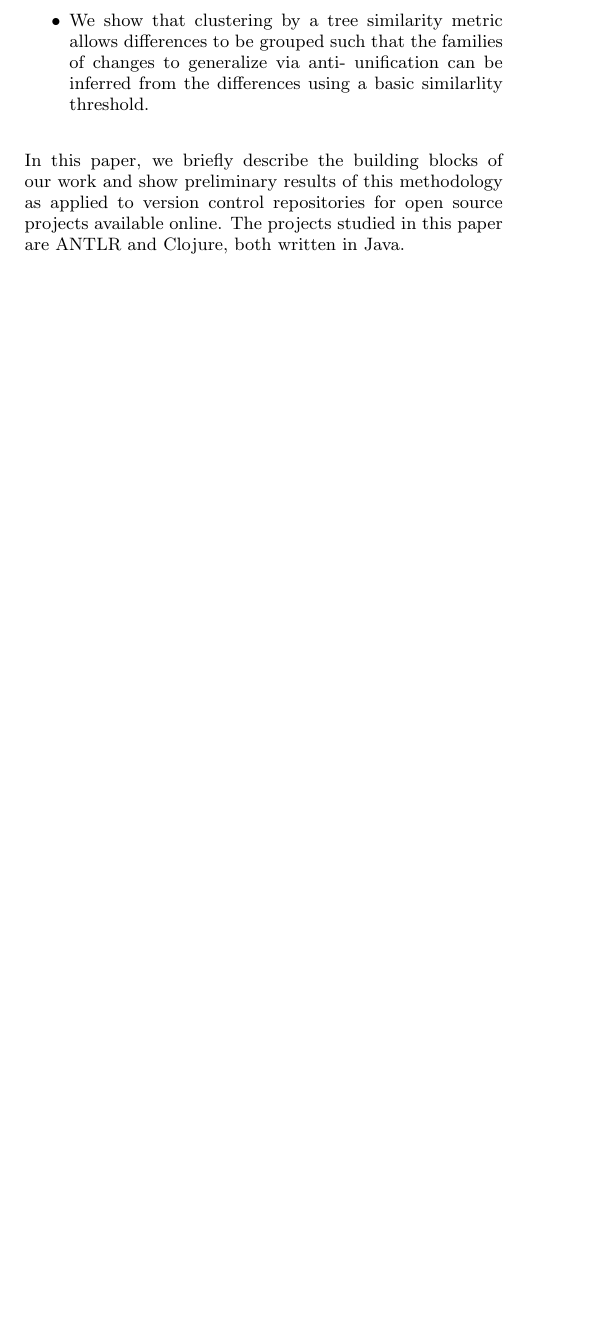
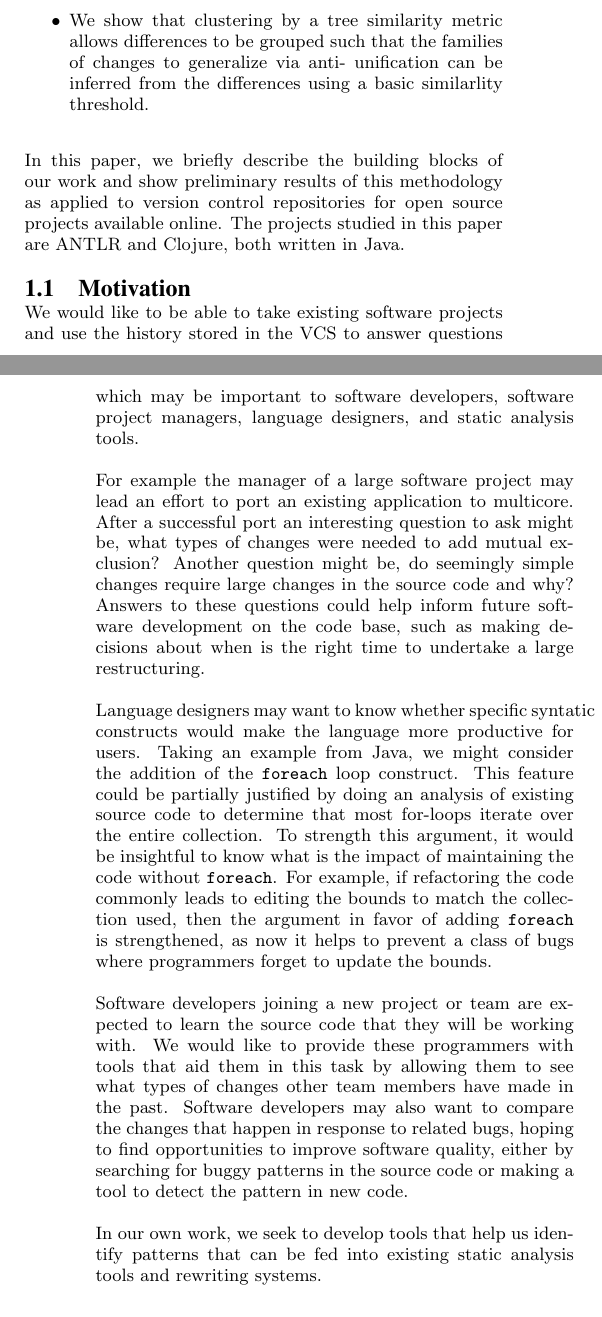
Before and after one commit to dagit/edit-patterns, a LaTeX paper (doc/doceng2013.tex, which reads doc/intro.tex): part of one column of page 1 of 5 before the commit and two parts of the columns of pages 1 and 2 of 6 after it, the two joined at a grey line, cut so that both start at the same text, the shorter picture padded with empty space. Compiled offline with pdfLaTeX.

Commit message:
Add motivation section

```diff
--- a/doc/intro.tex
+++ b/doc/intro.tex
@@ -47,6 +47,46 @@ preliminary results of this methodology as applied to version control
 repositories for open source projects available online.  The projects studied
 in this paper are ANTLR and Clojure, both written in Java.
 
+\subsection{Motivation}
+
+We would like to be able to take existing software projects and use the history
+stored in the VCS to answer questions which may be important to software
+developers, software project managers, language designers, and static analysis
+tools.
+
+For example the manager of a large software project may lead an effort to port
+an existing application to multicore.  After a successful port an interesting
+question to ask might be, what types of changes were needed to add mutual
+exclusion? Another question might be, do seemingly simple changes require large
+changes in the source code and why?  Answers to these questions could help
+inform future software development on the code base, such as making decisions
+about when is the right time to undertake a large restructuring.
+
+Language designers may want to know whether specific syntatic constructs would
+make the language more productive for users. Taking an example from Java, we
+might consider the addition of the {\tt foreach} loop construct. This feature
+could be partially justified by doing an analysis of existing source code to
+determine that most for-loops iterate over the entire collection. To strength
+this argument, it would be insightful to know what is the impact of maintaining
+the code without {\tt foreach}. For example, if refactoring the code commonly
+leads to editing the bounds to match the collection used, then the argument in
+favor of adding {\tt foreach} is strengthened, as now it helps to prevent a
+class of bugs where programmers forget to update the bounds.
+
+Software developers joining a new project or team are expected to learn the
+source code that they will be working with. We would like to provide these
+programmers with tools that aid them in this task by allowing them to see what
+types of changes other team members have made in the past. Software developers
+may also want to compare the changes that happen in response to related bugs,
+hoping to find opportunities to improve software quality, either by searching
+for buggy patterns in the source code or making a tool to detect the pattern in
+new code.
+
+%% TODO: cut this?
+
+In our own work, we seek to develop tools that help us identify patterns that
+can be fed into existing static analysis tools and rewriting systems.
+
 \subsection{Related work}
 
 The use of version control repositories as a source of data to track changes
```
Also changed, not shown: doc/methods.tex (+8 -0 lines).
